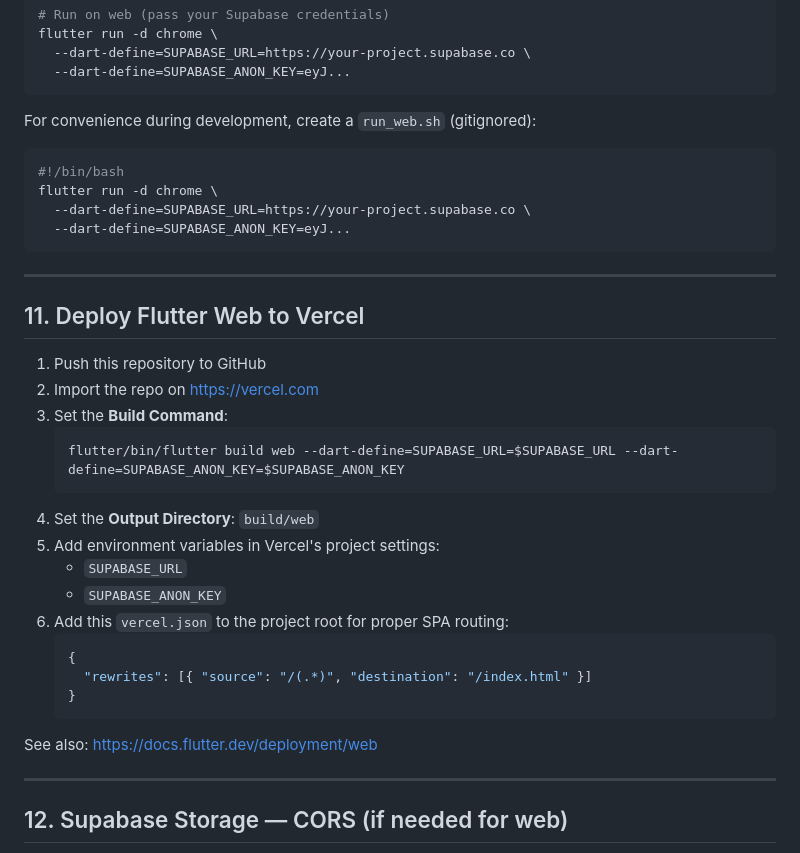
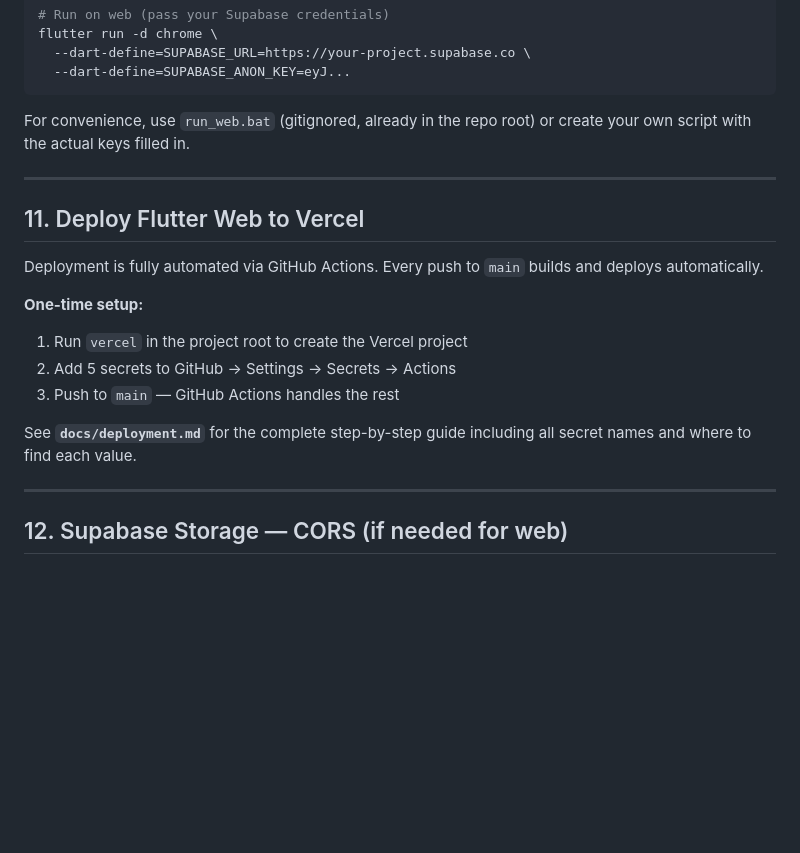
Before and after one commit to iwozere/e-dictation, a Markdown page: docs/setup.md, the part around the change. Drawn GitHub-style; blank space fills up the shorter version.

Commit message:
Add deployment.md and update setup.md with GitHub Actions workflow
Co-Authored-By: Claude Sonnet 4.6 <noreply@anthropic.com>

````diff
--- a/docs/setup.md
+++ b/docs/setup.md
@@ -151,36 +151,23 @@ flutter run -d chrome \
   --dart-define=SUPABASE_ANON_KEY=eyJ...
 ```
 
-For convenience during development, create a `run_web.sh` (gitignored):
-```bash
-#!/bin/bash
-flutter run -d chrome \
-  --dart-define=SUPABASE_URL=https://your-project.supabase.co \
-  --dart-define=SUPABASE_ANON_KEY=eyJ...
-```
+For convenience, use `run_web.bat` (gitignored, already in the repo root)
+or create your own script with the actual keys filled in.
 
 ---
 
 ## 11. Deploy Flutter Web to Vercel
 
-1. Push this repository to GitHub
-2. Import the repo on https://vercel.com
-3. Set the **Build Command**:
-   ```
-   flutter/bin/flutter build web --dart-define=SUPABASE_URL=$SUPABASE_URL --dart-define=SUPABASE_ANON_KEY=$SUPABASE_ANON_KEY
-   ```
-4. Set the **Output Directory**: `build/web`
-5. Add environment variables in Vercel's project settings:
-   - `SUPABASE_URL`
-   - `SUPABASE_ANON_KEY`
-6. Add this `vercel.json` to the project root for proper SPA routing:
-   ```json
-   {
-     "rewrites": [{ "source": "/(.*)", "destination": "/index.html" }]
-   }
-   ```
+Deployment is fully automated via GitHub Actions. Every push to `main` builds
+and deploys automatically.
 
-See also: https://docs.flutter.dev/deployment/web
+**One-time setup:**
+1. Run `vercel` in the project root to create the Vercel project
+2. Add 5 secrets to GitHub → Settings → Secrets → Actions
+3. Push to `main` — GitHub Actions handles the rest
+
+See **`docs/deployment.md`** for the complete step-by-step guide including
+all secret names and where to find each value.
 
 ---
 
````
Also changed, not shown: docs/deployment.md (added, +245 -0 lines).
